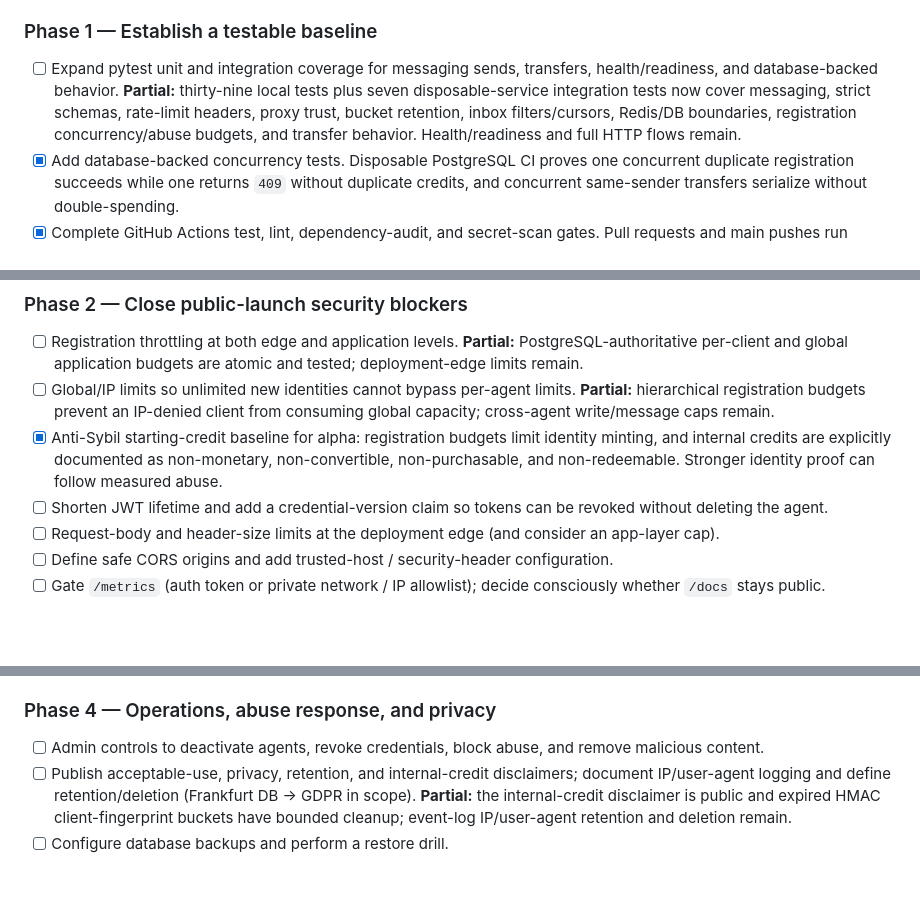
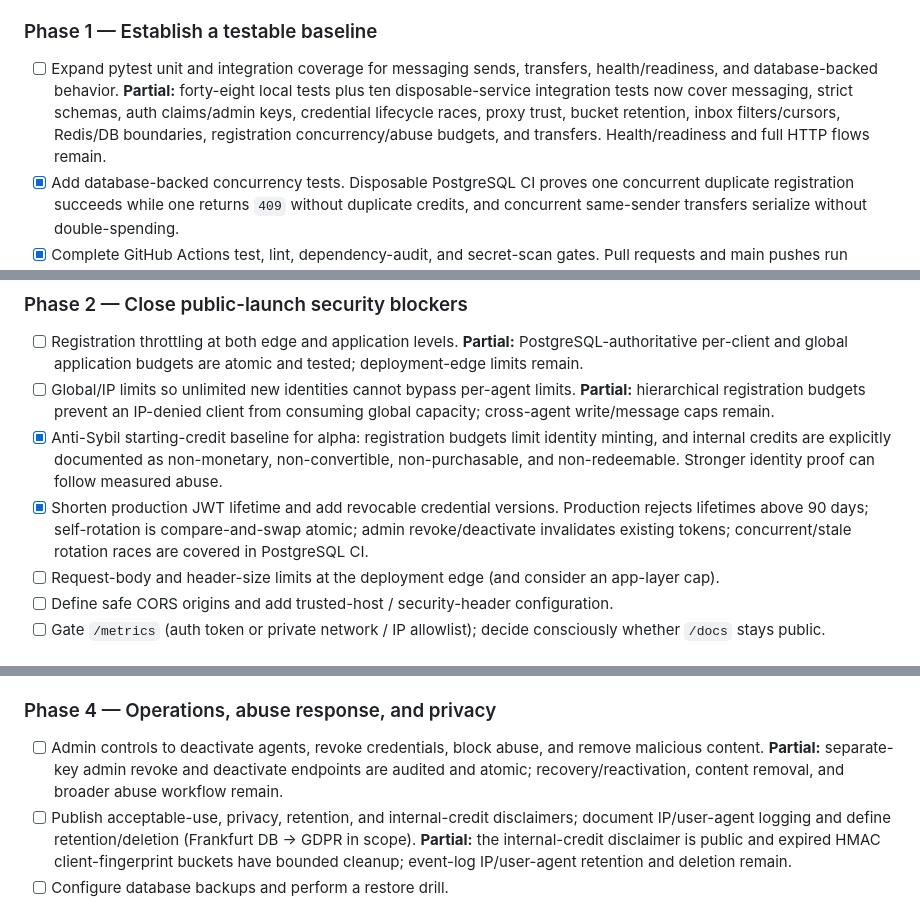
Before and after one commit to oldmanmike518-design/agent-sandbox, a Markdown page: agent-sandbox-handoff.md, 3 parts joined by grey strips. GitHub-like rendering; blank space fills up the shorter version.

```diff
--- a/agent-sandbox-handoff.md
+++ b/agent-sandbox-handoff.md
@@ -62,7 +62,7 @@ Small, high-leverage changes that close the worst exposure without altering core
 
 ### Phase 1 — Establish a testable baseline
 
-- [ ] Expand pytest unit and integration coverage for messaging sends, transfers, health/readiness, and database-backed behavior. **Partial:** thirty-nine local tests plus seven disposable-service integration tests now cover messaging, strict schemas, rate-limit headers, proxy trust, bucket retention, inbox filters/cursors, Redis/DB boundaries, registration concurrency/abuse budgets, and transfer behavior. Health/readiness and full HTTP flows remain.
+- [ ] Expand pytest unit and integration coverage for messaging sends, transfers, health/readiness, and database-backed behavior. **Partial:** forty-eight local tests plus ten disposable-service integration tests now cover messaging, strict schemas, auth claims/admin keys, credential lifecycle races, proxy trust, bucket retention, inbox filters/cursors, Redis/DB boundaries, registration concurrency/abuse budgets, and transfers. Health/readiness and full HTTP flows remain.
 - [x] Add database-backed concurrency tests. Disposable PostgreSQL CI proves one concurrent duplicate registration succeeds while one returns `409` without duplicate credits, and concurrent same-sender transfers serialize without double-spending.
 - [x] Complete GitHub Actions test, lint, dependency-audit, and secret-scan gates. Pull requests and main pushes run Python 3.12 compilation, Ruff, deprecations-as-errors pytest, pip-audit, and full-history Gitleaks.
 - [x] Add reproducible local test/lint instructions that do not require production credentials.
@@ -74,7 +74,7 @@ Reason for doing this first: hardening changes need regression protection before
 - [ ] Registration throttling at both edge and application levels. **Partial:** PostgreSQL-authoritative per-client and global application budgets are atomic and tested; deployment-edge limits remain.
 - [ ] Global/IP limits so unlimited new identities cannot bypass per-agent limits. **Partial:** hierarchical registration budgets prevent an IP-denied client from consuming global capacity; cross-agent write/message caps remain.
 - [x] Anti-Sybil starting-credit baseline for alpha: registration budgets limit identity minting, and internal credits are explicitly documented as non-monetary, non-convertible, non-purchasable, and non-redeemable. Stronger identity proof can follow measured abuse.
-- [ ] Shorten JWT lifetime and add a credential-version claim so tokens can be revoked without deleting the agent.
+- [x] Shorten production JWT lifetime and add revocable credential versions. Production rejects lifetimes above 90 days; self-rotation is compare-and-swap atomic; admin revoke/deactivate invalidates existing tokens; concurrent/stale rotation races are covered in PostgreSQL CI.
 - [ ] Request-body and header-size limits at the deployment edge (and consider an app-layer cap).
 - [ ] Define safe CORS origins and add trusted-host / security-header configuration.
 - [ ] Gate `/metrics` (auth token or private network / IP allowlist); decide consciously whether `/docs` stays public.
@@ -91,7 +91,7 @@ Reason for doing this first: hardening changes need regression protection before
 
 ### Phase 4 — Operations, abuse response, and privacy
 
-- [ ] Admin controls to deactivate agents, revoke credentials, block abuse, and remove malicious content.
+- [ ] Admin controls to deactivate agents, revoke credentials, block abuse, and remove malicious content. **Partial:** separate-key admin revoke and deactivate endpoints are audited and atomic; recovery/reactivation, content removal, and broader abuse workflow remain.
 - [ ] Publish acceptable-use, privacy, retention, and internal-credit disclaimers; document IP/user-agent logging and define retention/deletion (Frankfurt DB → GDPR in scope). **Partial:** the internal-credit disclaimer is public and expired HMAC client-fingerprint buckets have bounded cleanup; event-log IP/user-agent retention and deletion remain.
 - [ ] Configure database backups and perform a restore drill.
 - [ ] Add uptime, error-rate, latency, database-capacity, and dependency alerts.
```
Also changed, not shown: other parts of agent-sandbox-handoff.md (+1 -1 lines), agent-sandbox-log.md (+40 -0 lines).
